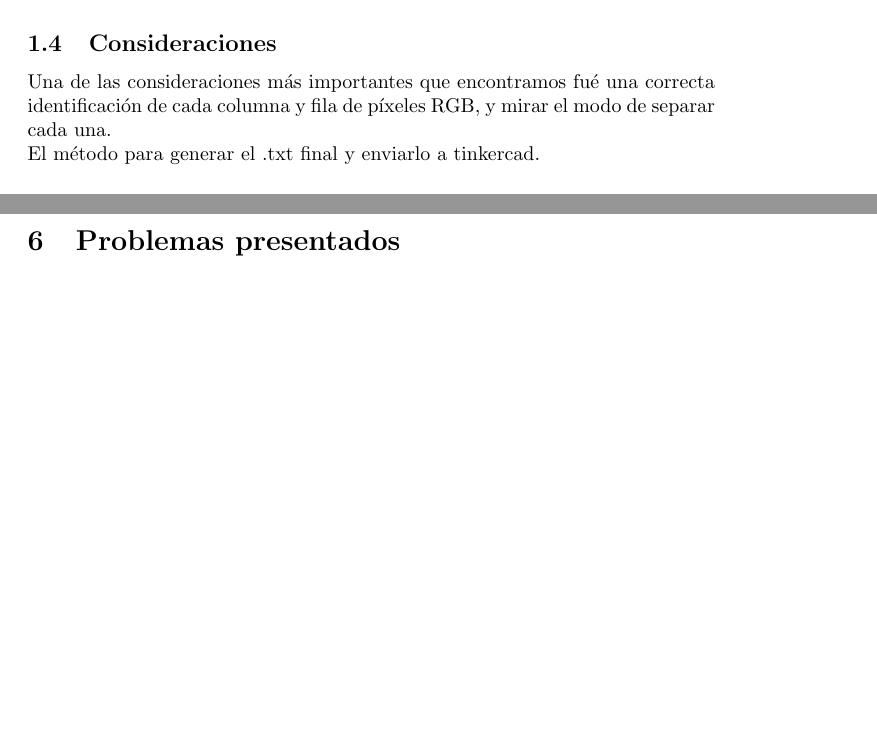
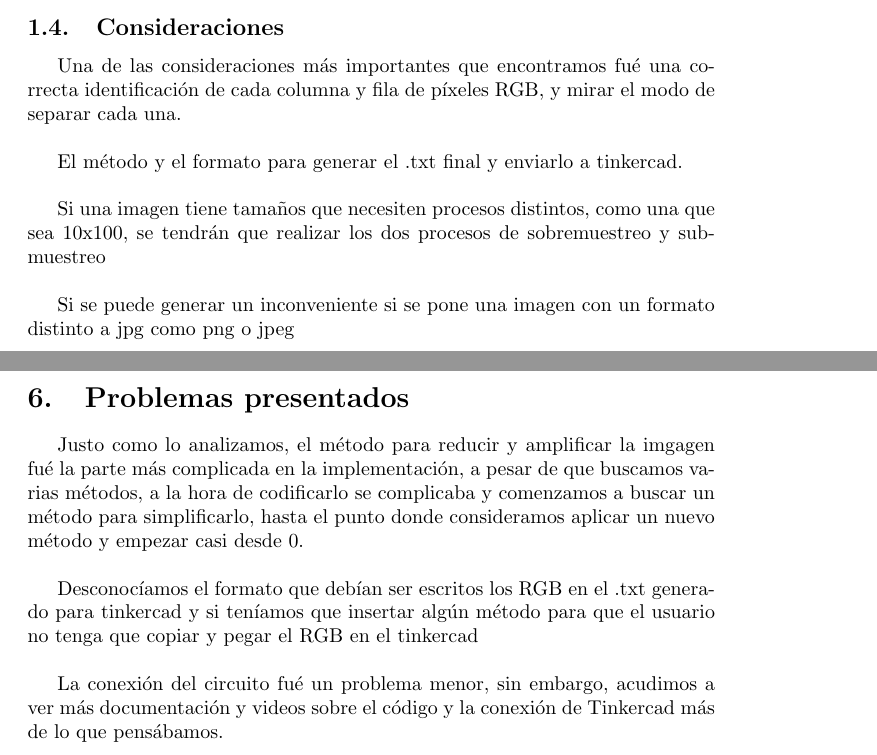
Before and after one commit to Hesdek/Parcial_2, a LaTeX document (Informe/Implementación de la solución/main.tex): two parts of pages 4 and 6 of 6, joined at a grey line, cut so that both start at the same text, the shorter picture padded with empty space. Compiled offline with pdfLaTeX.

Commit message:
Avances en el informe

```diff
--- a/Informe/Implementación de la solución/main.tex
+++ b/Informe/Implementación de la solución/main.tex
@@ -1,6 +1,9 @@
 \documentclass{article}
 \usepackage[utf8]{inputenc}
+\usepackage[spanish]{babel}
 \usepackage{graphicx}
+\usepackage{listings}
+
 
 \title{Informe Parcial II}
 \author{daniel.perez19 }
@@ -58,11 +61,16 @@ Para reducir el tamaño de la imagen, implementamo un método para dividir el n
 
 \subsection{Algoritmo implementado}
 Diagrama de flujo del algoritmo que implemenatremos para la solución del problema (No código)\\
-\includegraphics[width=12cm]{Imagenes/Algo.png}
+\includegraphics[width=14cm]{Imagenes/Diagrama.png}
 
 \subsection{Consideraciones}
 Una de las consideraciones más importantes que encontramos fué una correcta identificación de cada columna y fila de píxeles RGB, y mirar el modo de separar cada una.\\
-El método para generar el .txt final y enviarlo a tinkercad.\\
+
+El método y el formato para generar el .txt final y enviarlo a tinkercad.\\
+
+Si una imagen tiene tamaños que necesiten procesos distintos, como una que sea 10x100, se tendrán que realizar los dos procesos de sobremuestreo y submuestreo\\
+
+Si se puede generar un inconveniente si se pone una imagen con un formato distinto a jpg como png o jpeg\\
 
 \section{Clases implementadas}
 \subsection{Imagen}
@@ -84,9 +89,10 @@ Para la matriz de LEDs en Tinkerdad, diseñamos un circuito de 16x16 LEDs, hecha
 
 \section{Problemas presentados}
+Justo como lo analizamos, el método para reducir y amplificar la imgagen fué la parte más complicada en la implementación, a pesar de que buscamos varias métodos, a la hora de codificarlo se complicaba y comenzamos a buscar un método para simplificarlo, hasta el punto donde consideramos aplicar un nuevo método y empezar casi desde 0.\\
 
+Desconocíamos el formato que debían ser escritos los RGB en el .txt generado para tinkercad y si teníamos que insertar algún método para que el usuario no tenga que copiar y pegar el RGB en el tinkercad\\
 
-
-
+La conexión del circuito fué un problema menor, sin embargo, acudimos a ver más documentación y videos sobre el código y la conexión de Tinkercad más de lo que pensábamos.
 
 
 \end{document}
```
Also changed, not shown: Informe/Imagenes/Algo.png (deleted), Informe/Imagenes/Codigo_1.jpeg (deleted), Informe/Imagenes/Diagrama.png (added), Informe/Implementación de la solución/Informe_Parcial_II.pdf, Informe/Implementación de la solución/main.tex (13 more changed lines).
